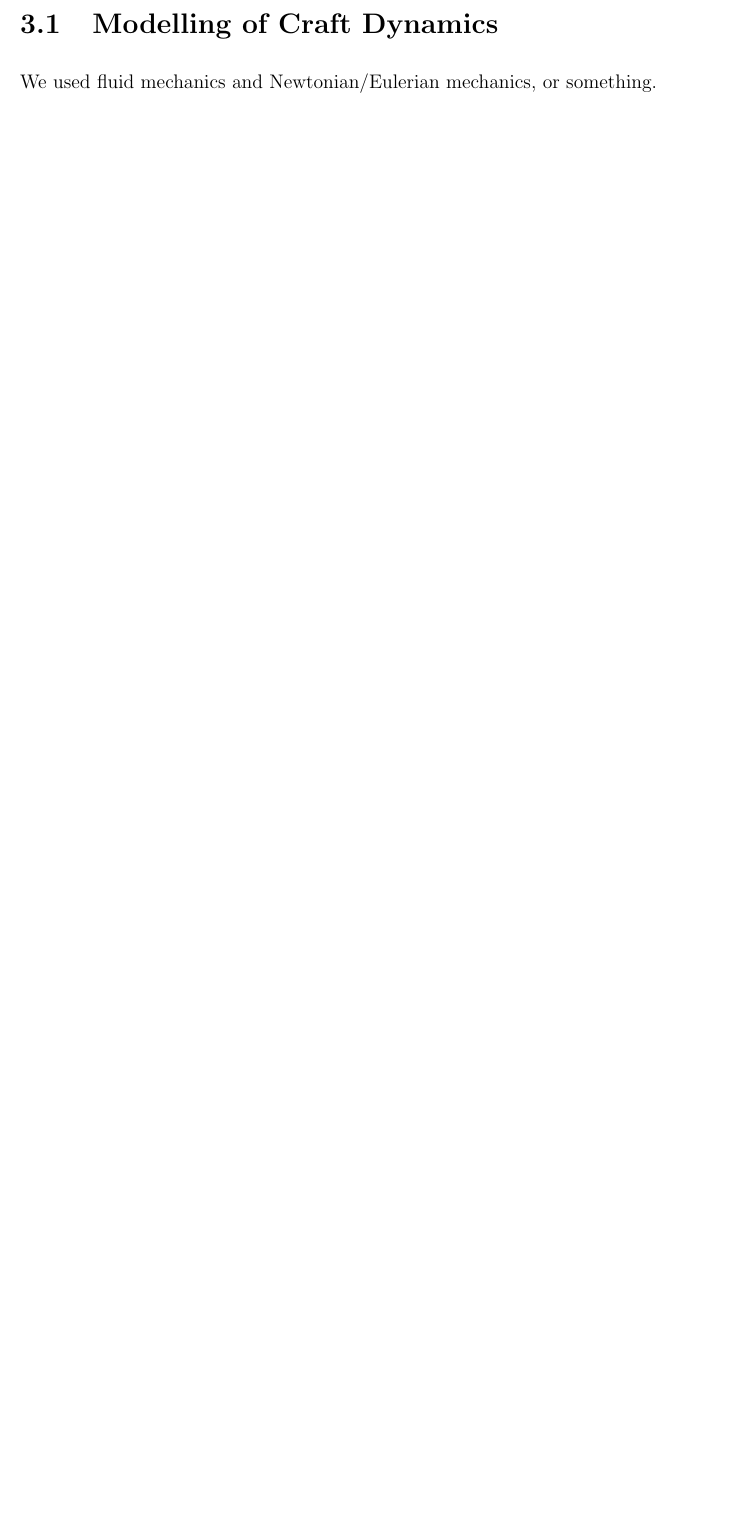
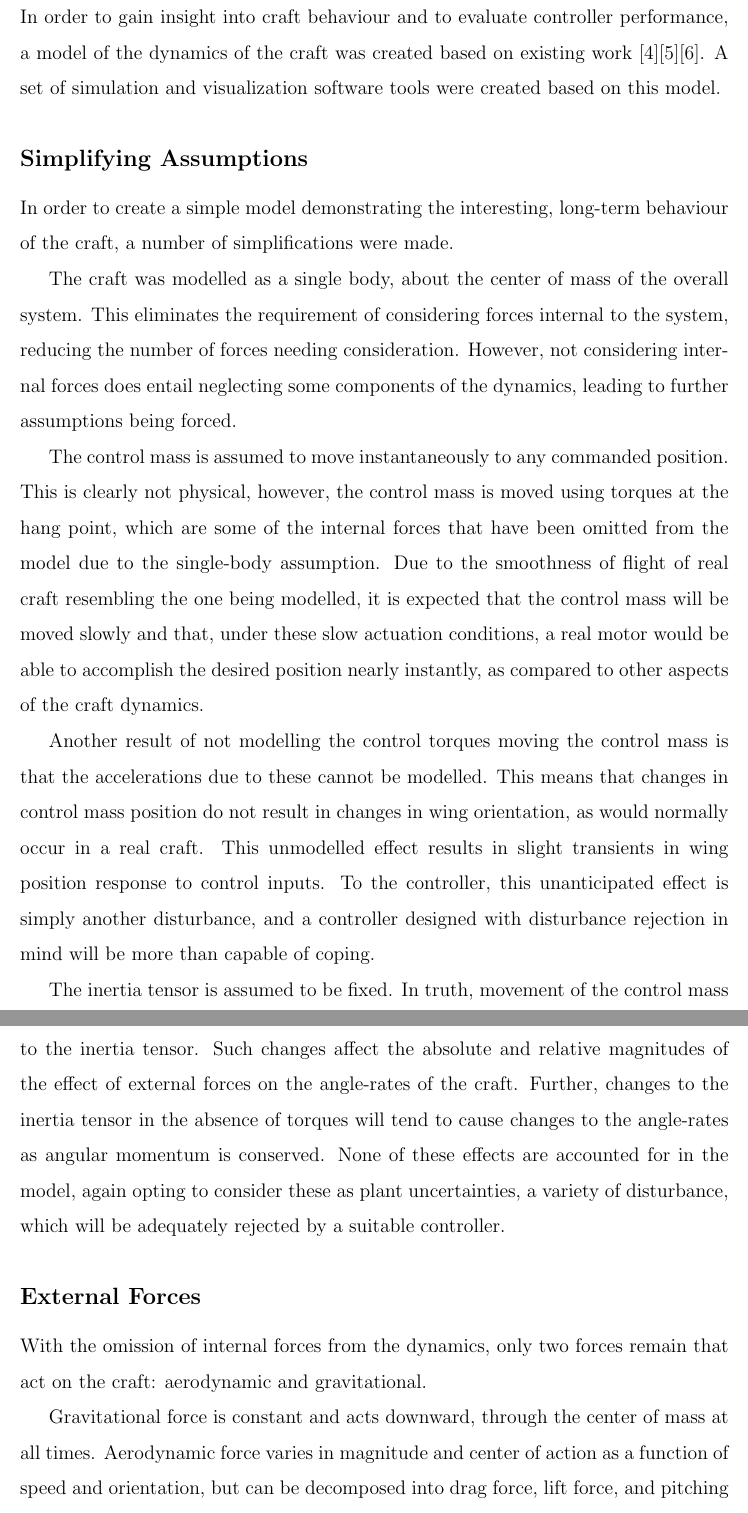
Before and after one commit to amcameron/syde460-final, a LaTeX thesis (syde460final.tex): part of page 7 of 14 before the commit and two parts of pages 7 and 8 of 16 after it, the two joined at a grey line, cut at the place of the change, the shorter picture padded with empty space. Compiled offline with pdfLaTeX.

Commit message:
haven't committed in a while. big disorganised dump

```diff
--- a/syde460final.tex
+++ b/syde460final.tex
@@ -144,4 +144,56 @@ of these.
 % Since you model lift and drag forces and so on, it's my understanding that it
 % counts as 'dynamics'.  But you're the expert, so if you want to change the
 % title, that's your prerogative! =)
-We used fluid mechanics and Newtonian/Eulerian mechanics, or something.
+
+In order to gain insight into craft behaviour and to evaluate controller
+performance, a model of the dynamics of the craft was created based on existing
+work \cite{Rogallo1960}\cite{Layton1963}\cite{spottiswoode}. A set of simulation
+and visualization software tools were created based on this model.
+
+\subsection{Simplifying Assumptions}
+
+In order to create a simple model demonstrating the interesting, long-term
+behaviour of the craft, a number of simplifications were made.
+
+The craft was modelled as a single body, about the center of mass of the overall
+system. This eliminates the requirement of considering forces internal to the
+system, reducing the number of forces needing consideration. However, not
+considering internal forces does entail neglecting some components of the
+dynamics, leading to further assumptions being forced.
+
+The control mass is assumed to move instantaneously to any commanded position.
+This is clearly not physical, however, the control mass is moved using torques
+at the hang point, which are some of the internal forces that have been omitted
+from the model due to the single-body assumption. Due to the smoothness of
+flight of real craft resembling the one being modelled, it is expected that the
+control mass will be moved slowly and that, under these slow actuation
+conditions, a real motor would be able to accomplish the desired position
+nearly instantly, as compared to other aspects of the craft dynamics.
+
+Another result of not modelling the control torques moving the control mass is
+that the accelerations due to these cannot be modelled. This means that changes in
+control mass position do not result in changes in wing orientation, as would
+normally occur in a real craft. This unmodelled effect results in slight
+transients in wing position response to control inputs. To the controller, this
+unanticipated effect is simply another disturbance, and a controller designed
+with disturbance rejection in mind will be more than capable of coping.
+
+The inertia tensor is assumed to be fixed. In truth, movement of the control
+mass changes the relative positioning of the masses of the system, resulting in
+changes to the inertia tensor. Such changes affect the absolute and relative
+magnitudes of the effect of external forces on the angle-rates of the craft.
+Further, changes to the inertia tensor in the absence of torques will tend to
+cause changes to the angle-rates as angular momentum is conserved. None of these
+effects are accounted for in the model, again opting to consider these as plant
+uncertainties, a variety of disturbance, which will be adequately rejected by a suitable
+controller.
+
+\subsection{External Forces}
+
+With the omission of internal forces from the dynamics, only two forces remain
+that act on the craft: aerodynamic and gravitational.
+
+Gravitational force is constant and acts downward, through the center of mass at
+all times. Aerodynamic force varies in magnitude and center of action as a
+function of speed and orientation, but can be decomposed into drag force, lift
+force, and pitching moment. These act along the axes of the aerodynamic frame,
```
Also changed, not shown: syde460final.tex (21 more changed lines).
